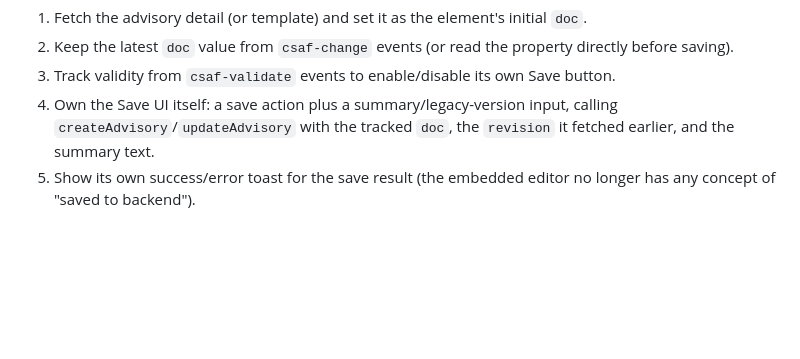
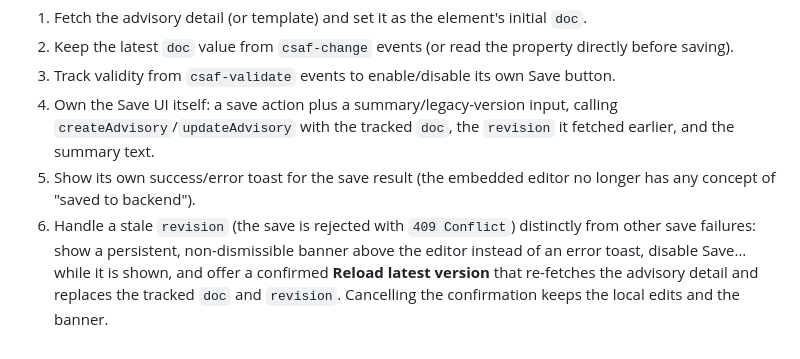
Before and after one commit to secvisogram/csaf-cms-frontend, a Markdown page: docs/features.md, the part around the change. GitHub-like rendering; blank space fills up the shorter version.

```diff
--- a/docs/features.md
+++ b/docs/features.md
@@ -28,3 +28,4 @@ This is the page that renders `<secvisogram-editor>` (see [the embedding contrac
 3. Track validity from `csaf-validate` events to enable/disable its own Save button.
 4. Own the Save UI itself: a save action plus a summary/legacy-version input, calling `createAdvisory`/`updateAdvisory` with the tracked `doc`, the `revision` it fetched earlier, and the summary text.
 5. Show its own success/error toast for the save result (the embedded editor no longer has any concept of "saved to backend").
+6. Handle a stale `revision` (the save is rejected with `409 Conflict`) distinctly from other save failures: show a persistent, non-dismissible banner above the editor instead of an error toast, disable Save… while it is shown, and offer a confirmed **Reload latest version** that re-fetches the advisory detail and replaces the tracked `doc` and `revision`. Cancelling the confirmation keeps the local edits and the banner.
```
Also changed, not shown: docs/backend-api.md (+2 -0 lines).
